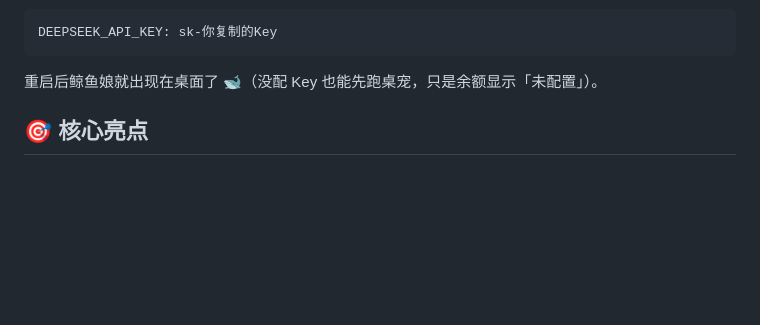
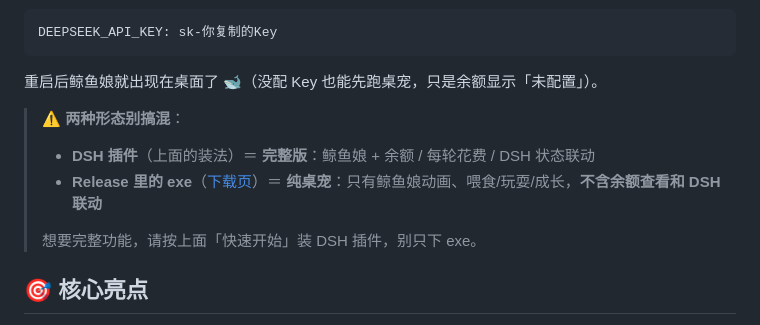
Before and after one commit to xiaoju-1229/dsh-whale-pet-balance, a Markdown page: README.md, the part around the change. GitHub-like rendering; blank space fills up the shorter version.

Commit message:
docs: clarify exe is pet-only without balance features

````diff
--- a/README.md
+++ b/README.md
@@ -28,6 +28,12 @@ DEEPSEEK_API_KEY: sk-你复制的Key
 ```
 
 重启后鲸鱼娘就出现在桌面了 🐋（没配 Key 也能先跑桌宠，只是余额显示「未配置」）。
+
+> ⚠️ **两种形态别搞混**：
+> - **DSH 插件**（上面的装法）＝ **完整版**：鲸鱼娘 + 余额 / 每轮花费 / DSH 状态联动
+> - **Release 里的 exe**（[下载页](https://github.com/xiaoju-1229/dsh-whale-pet-balance/releases)）＝ **纯桌宠**：只有鲸鱼娘动画、喂食/玩耍/成长，**不含余额查看和 DSH 联动**
+>
+> 想要完整功能，请按上面「快速开始」装 DSH 插件，别只下 exe。
 
 ## 🎯 核心亮点
 
````
